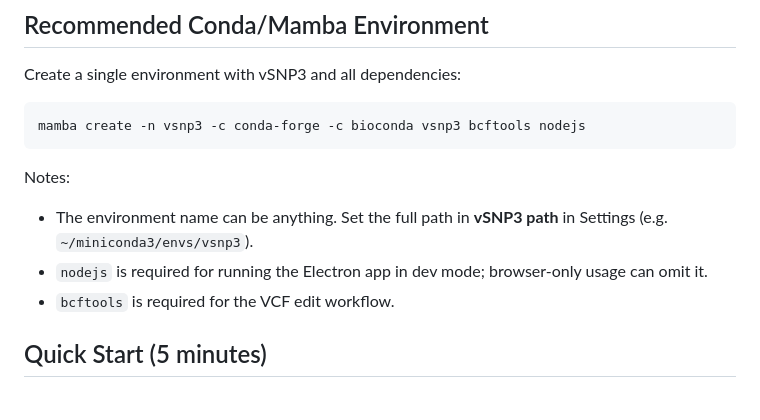
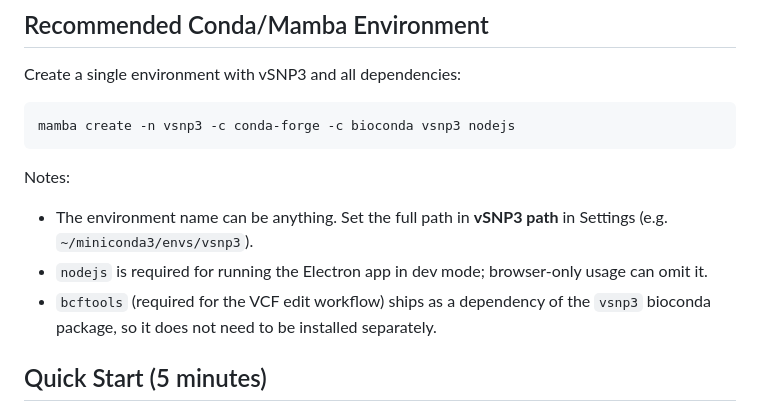
Before and after one commit to kapurlab/vsnp_gui, a Markdown page: README.md, the part around the change. Rendered like a GitHub page.

Commit message:
docs: drop redundant bcftools from the vsnp3 env-create command
bcftools ships as a dependency of the vsnp3 bioconda package (confirmed 1.23.1); the
production deploy already builds the env without it.

Co-Authored-By: Claude Opus 4.8 <noreply@anthropic.com>

````diff
--- a/README.md
+++ b/README.md
@@ -30,13 +30,13 @@ This project consists of two separate repositories:
 Create a single environment with vSNP3 and all dependencies:
 
 ```bash
-mamba create -n vsnp3 -c conda-forge -c bioconda vsnp3 bcftools nodejs
+mamba create -n vsnp3 -c conda-forge -c bioconda vsnp3 nodejs
 ```
 
 Notes:
 - The environment name can be anything. Set the full path in **vSNP3 path** in Settings (e.g. `~/miniconda3/envs/vsnp3`).
 - `nodejs` is required for running the Electron app in dev mode; browser-only usage can omit it.
-- `bcftools` is required for the VCF edit workflow.
+- `bcftools` (required for the VCF edit workflow) ships as a dependency of the `vsnp3` bioconda package, so it does not need to be installed separately.
 
 ## Quick Start (5 minutes)
 
````
